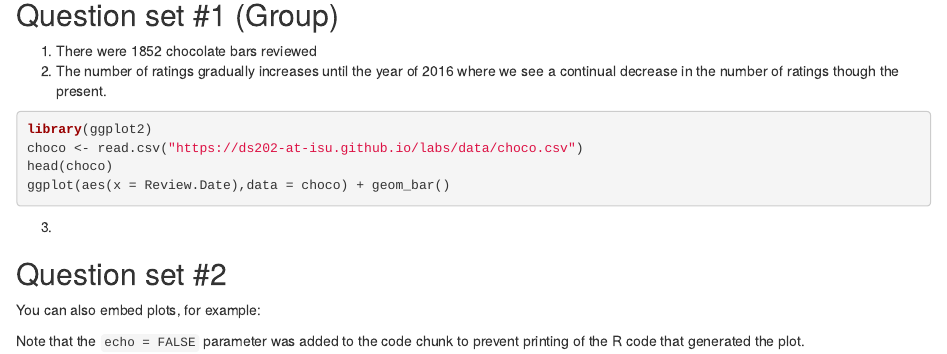
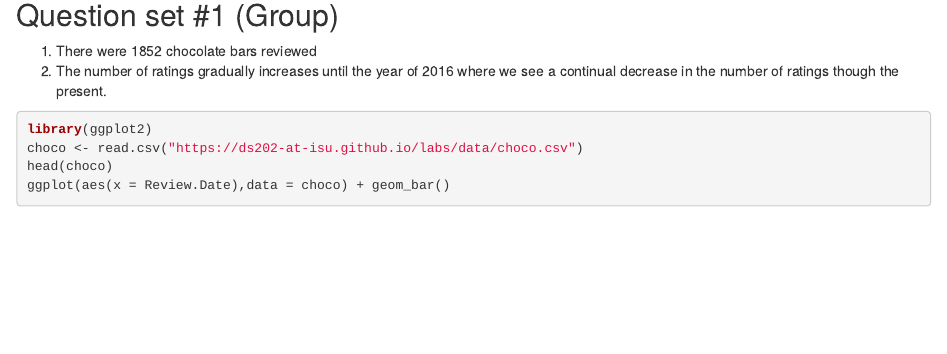
Before and after one commit to icornish97/lab2, an R Markdown document (Lab2.Rmd): the page in a window 1100 px wide, from 80 px down. Rendered offline with R 4.5, knitr and Pandoc, with nearby package versions; the code chunks are not run, so their results and figures are left out.

Commit message:
Update Lab2.Rmd

````diff
--- a/Lab2.Rmd
+++ b/Lab2.Rmd
@@ -18,16 +18,3 @@ choco <- read.csv("https://ds202-at-isu.github.io/labs/data/choco.csv")
 head(choco)
 ggplot(aes(x = Review.Date),data = choco) + geom_bar()
 ```
-
-3.
-
-
-## Question set #2
-
-You can also embed plots, for example:
-
-```{r pressure, echo=FALSE}
-plot(pressure)
-```
-
-Note that the `echo = FALSE` parameter was added to the code chunk to prevent printing of the R code that generated the plot.
````
